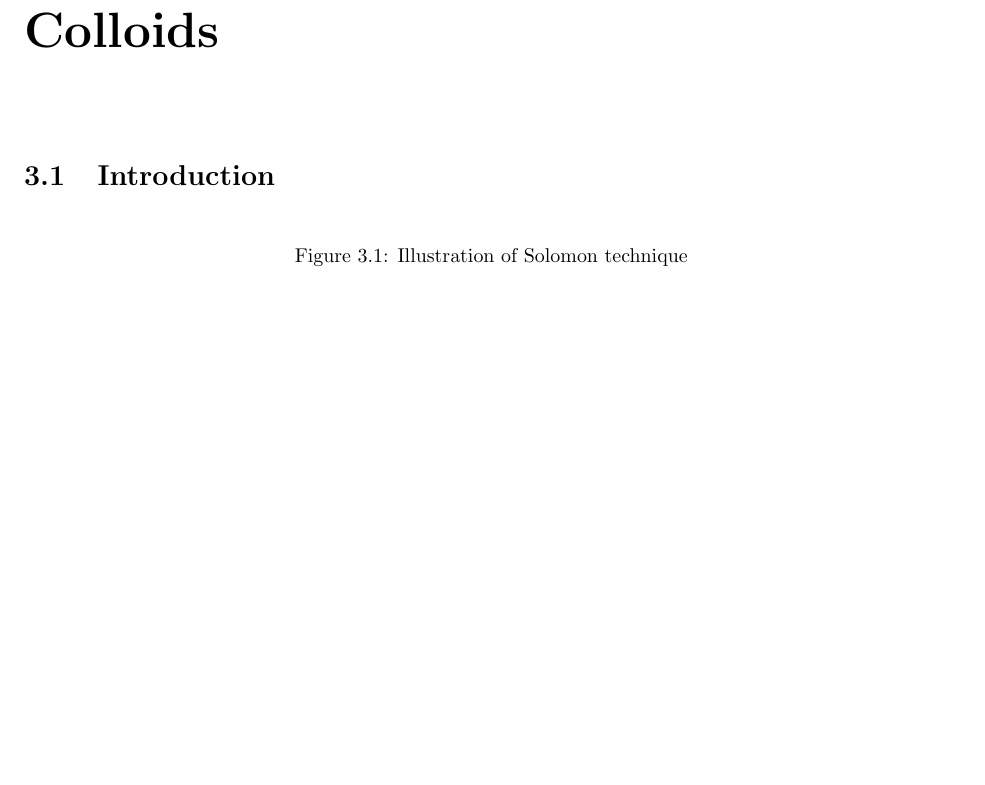
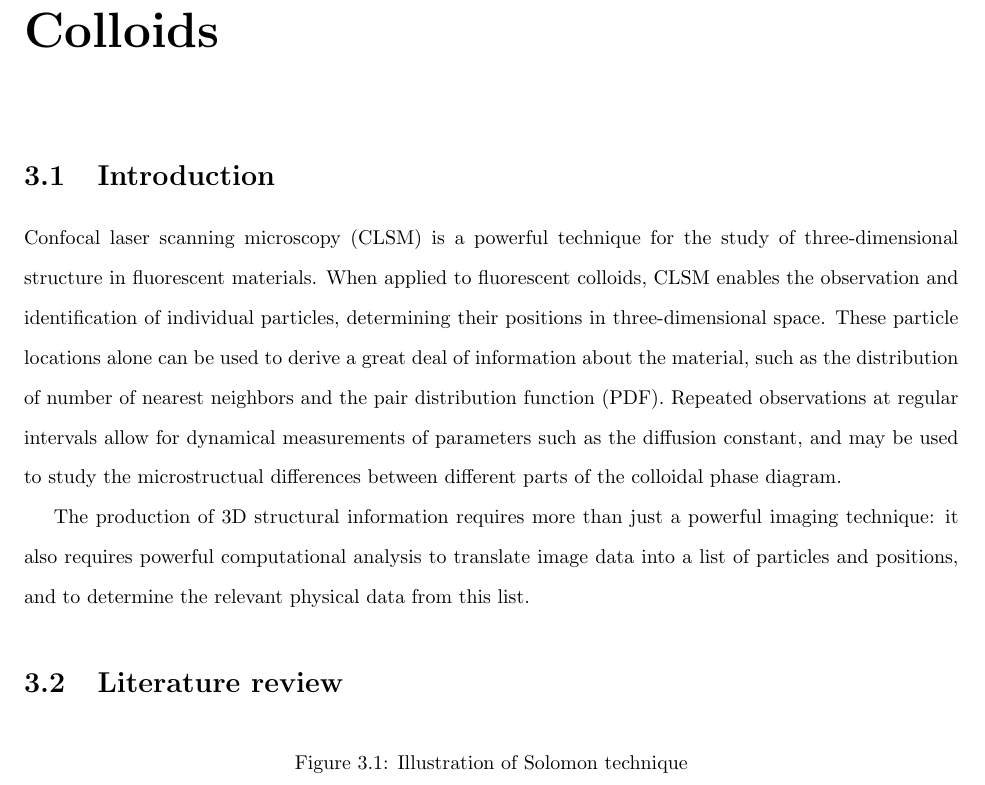
Before and after one commit to ajdecon/ms_thesis, a LaTeX thesis (thesis.tex, which reads computerized-tracking.tex): part of page 17 of 31 before the commit and part of page 17 of 32 after it, cut so that both start at the same text, the shorter picture padded with empty space. Compiled offline with pdfLaTeX.

Commit message:
Began filling in chapter on computerized tracking.

```diff
--- a/computerized-tracking.tex
+++ b/computerized-tracking.tex
@@ -1,6 +1,20 @@
 \chapter{Computerized Tracking of Anisotropic Colloids}
 \section{Introduction}
 
+Confocal laser scanning microscopy (CLSM) is a powerful technique for the study of three-dimensional
+structure in fluorescent materials. When applied to fluorescent colloids, CLSM enables the observation
+and identification of individual particles, determining their positions in three-dimensional space.
+These particle locations alone can be used to derive a great deal
+of information about the material, such as the distribution of number of nearest neighbors and
+the pair distribution function (PDF). Repeated observations at regular intervals allow for dynamical
+measurements of parameters such as the diffusion constant, and may be used to study the microstructual
+differences between different parts of the colloidal phase diagram.
+
+The production of 3D structural information requires more than just a powerful imaging technique: it also
+requires powerful computational analysis to translate image data into a list of particles and positions, and
+to determine the relevant physical data from this list.
+
+\section{Literature review}
 \tempfigure{Illustration of Solomon technique}
 \tempfigure{SFL particles as 2D extruded objects; flat fluorescence}
 \begin{itemize}
```
